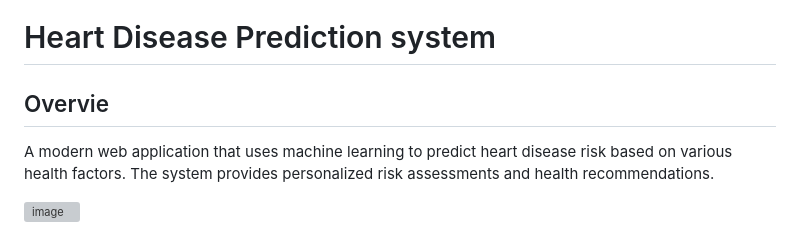
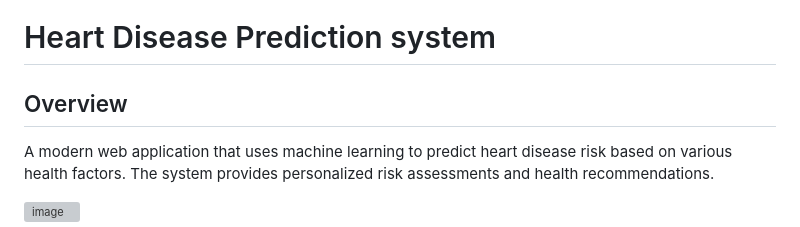
Before and after one commit to Khaled413/Healthcare-Predictive-Analytics-Project, a Markdown page: README.md, the part around the change. GitHub-like rendering; grey boxes are pictures that could not be loaded.

```diff
--- a/README.md
+++ b/README.md
@@ -1,6 +1,6 @@
 # Heart Disease Prediction system
 
-## Overvie
+## Overview
 A modern web application that uses machine learning to predict heart disease risk based on various health factors. The system provides personalized risk assessments and health recommendations.
 
 ![image](https://github.com/user-attachments/assets/43033a27-3082-47f9-9c17-52949a1d71fd)
```
